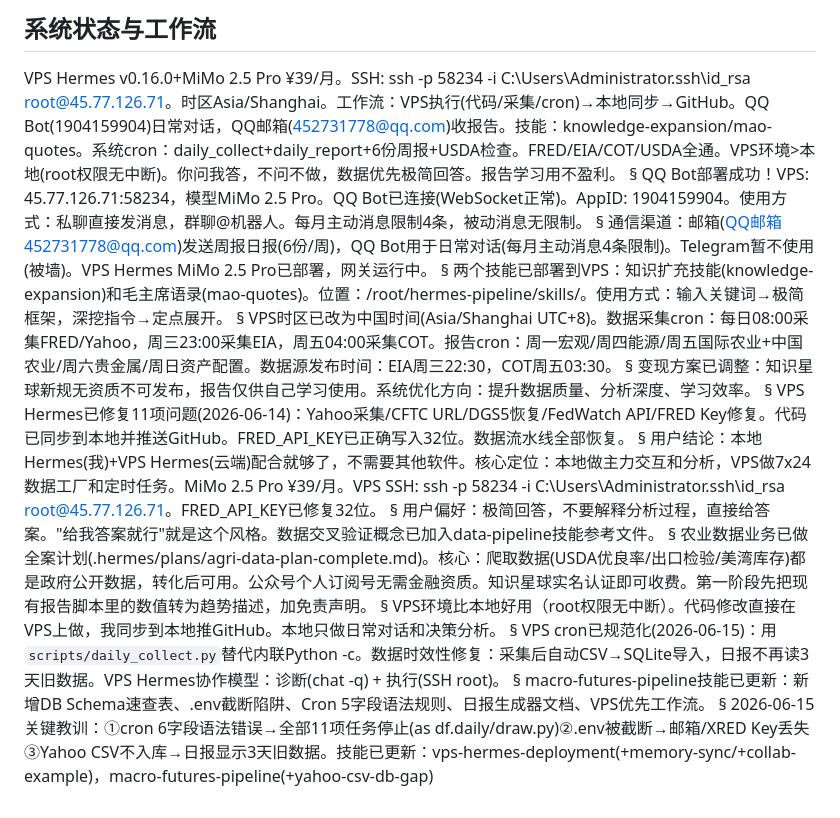
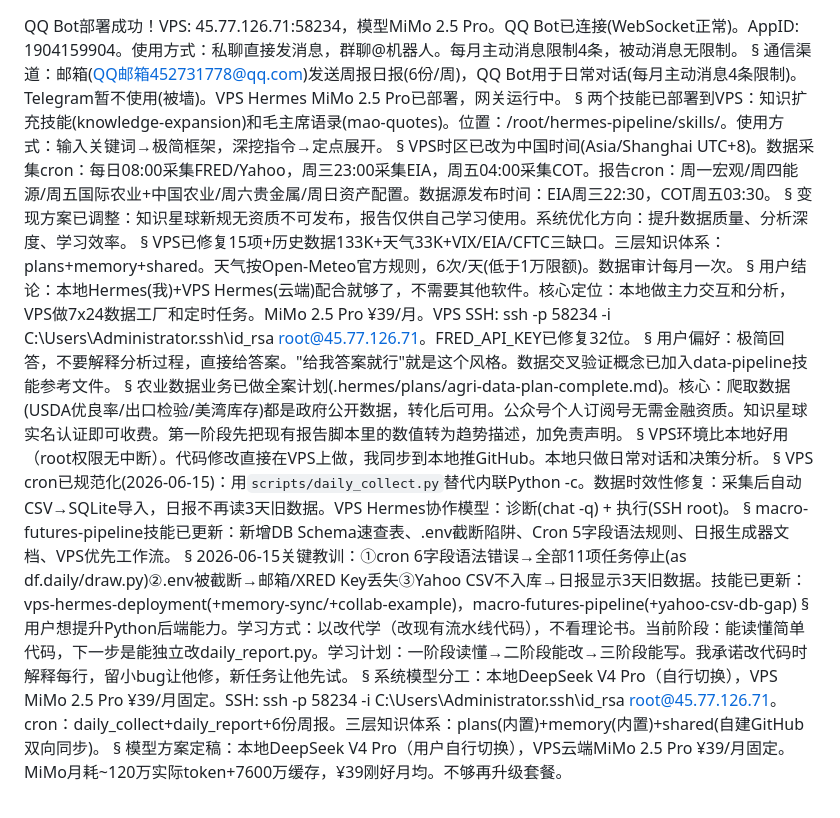
Before and after one commit to liuyuanlong3232-bit/macro-pipeline, a Markdown page: shared/memories/LOCAL_MEMORY.md, the part around the change. Rendered like a GitHub page.

Commit message:
shared: auto sync

```diff
--- a/shared/memories/LOCAL_MEMORY.md
+++ b/shared/memories/LOCAL_MEMORY.md
@@ -1,6 +1,3 @@
-## 系统状态与工作流
-VPS Hermes v0.16.0+MiMo 2.5 Pro ¥39/月。SSH: ssh -p 58234 -i C:\Users\Administrator\.ssh\id_rsa root@45.77.126.71。时区Asia/Shanghai。工作流：VPS执行(代码/采集/cron)→本地同步→GitHub。QQ Bot(1904159904)日常对话，QQ邮箱(452731778@qq.com)收报告。技能：knowledge-expansion/mao-quotes。系统cron：daily_collect+daily_report+6份周报+USDA检查。FRED/EIA/COT/USDA全通。VPS环境>本地(root权限无中断)。你问我答，不问不做，数据优先极简回答。报告学习用不盈利。
-§
 QQ Bot部署成功！VPS: 45.77.126.71:58234，模型MiMo 2.5 Pro。QQ Bot已连接(WebSocket正常)。AppID: 1904159904。使用方式：私聊直接发消息，群聊@机器人。每月主动消息限制4条，被动消息无限制。
 §
 通信渠道：邮箱(QQ邮箱452731778@qq.com)发送周报日报(6份/周)，QQ Bot用于日常对话(每月主动消息4条限制)。Telegram暂不使用(被墙)。VPS Hermes MiMo 2.5 Pro已部署，网关运行中。
@@ -11,7 +8,7 @@ VPS时区已改为中国时间(Asia/Shanghai UTC+8)。数据采集cron：每日0
 §
 变现方案已调整：知识星球新规无资质不可发布，报告仅供自己学习使用。系统优化方向：提升数据质量、分析深度、学习效率。
 §
-VPS Hermes已修复11项问题(2026-06-14)：Yahoo采集/CFTC URL/DGS5恢复/FedWatch API/FRED Key修复。代码已同步到本地并推送GitHub。FRED_API_KEY已正确写入32位。数据流水线全部恢复。
+VPS已修复15项+历史数据133K+天气33K+VIX/EIA/CFTC三缺口。三层知识体系：plans+memory+shared。天气按Open-Meteo官方规则，6次/天(低于1万限额)。数据审计每月一次。
 §
 用户结论：本地Hermes(我)+VPS Hermes(云端)配合就够了，不需要其他软件。核心定位：本地做主力交互和分析，VPS做7x24数据工厂和定时任务。MiMo 2.5 Pro ¥39/月。VPS SSH: ssh -p 58234 -i C:\Users\Administrator\.ssh\id_rsa root@45.77.126.71。FRED_API_KEY已修复32位。
 §
@@ -26,3 +23,9 @@ VPS cron已规范化(2026-06-15)：用`scripts/daily_collect.py`替代内联Pyth
 macro-futures-pipeline技能已更新：新增DB Schema速查表、.env截断陷阱、Cron 5字段语法规则、日报生成器文档、VPS优先工作流。
 §
 2026-06-15关键教训：①cron 6字段语法错误→全部11项任务停止(as df.daily/draw.py)②.env被截断→邮箱/XRED Key丢失③Yahoo CSV不入库→日报显示3天旧数据。技能已更新：vps-hermes-deployment(+memory-sync/+collab-example)，macro-futures-pipeline(+yahoo-csv-db-gap)
+§
+用户想提升Python后端能力。学习方式：以改代学（改现有流水线代码），不看理论书。当前阶段：能读懂简单代码，下一步是能独立改daily_report.py。学习计划：一阶段读懂→二阶段能改→三阶段能写。我承诺改代码时解释每行，留小bug让他修，新任务让他先试。
+§
+系统模型分工：本地DeepSeek V4 Pro（自行切换），VPS MiMo 2.5 Pro ¥39/月固定。SSH: ssh -p 58234 -i C:\Users\Administrator\.ssh\id_rsa root@45.77.126.71。cron：daily_collect+daily_report+6份周报。三层知识体系：plans(内置)+memory(内置)+shared(自建GitHub双向同步)。
+§
+模型方案定稿：本地DeepSeek V4 Pro（用户自行切换），VPS云端MiMo 2.5 Pro ¥39/月固定。MiMo月耗~120万实际token+7600万缓存，¥39刚好月均。不够再升级套餐。
```
